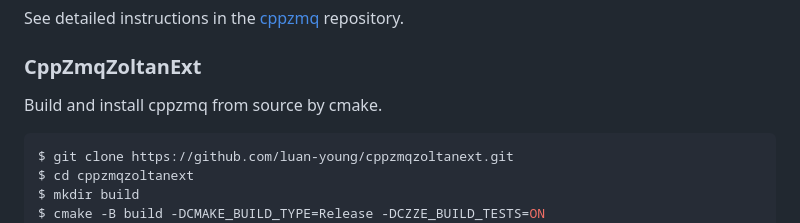
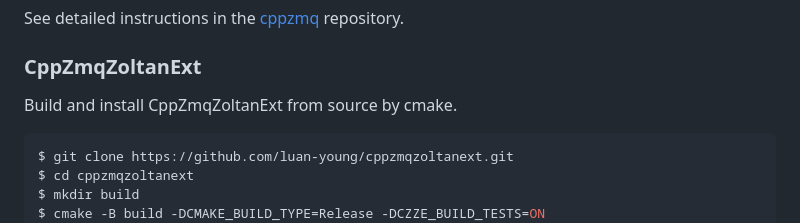
Before and after one commit to luan-young/cppzmqzoltanext, a Markdown page: README.md, the part around the change. GitHub-like rendering.

````diff
--- a/README.md
+++ b/README.md
@@ -289,7 +289,7 @@ See detailed instructions in the [cppzmq](https://github.com/zeromq/cppzmq) repo
 
 ### CppZmqZoltanExt
 
-Build and install cppzmq from source by cmake.
+Build and install CppZmqZoltanExt from source by cmake.
 
 ```console
 $ git clone https://github.com/luan-young/cppzmqzoltanext.git
````
